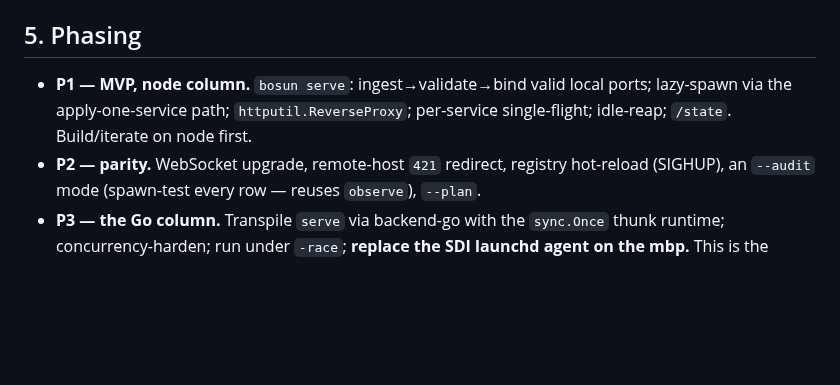
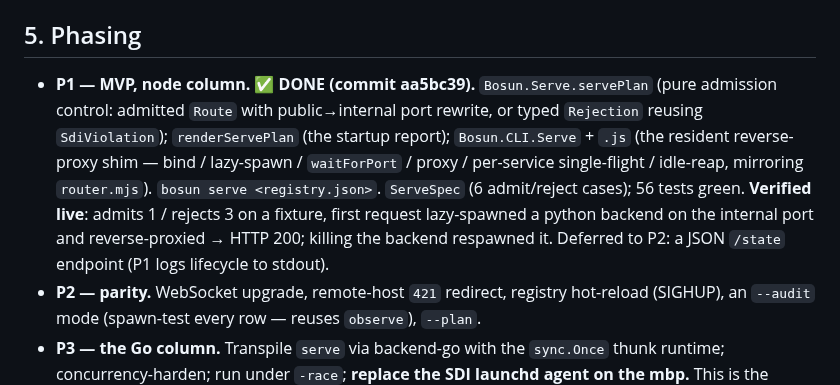
Before and after one commit to afcondon/bosun, a Markdown page: docs/BOSUN-SERVE.md, the part around the change. Rendered like a GitHub page; blank space fills up the shorter version.

Commit message:
docs: mark BOSUN-SERVE P1 done (node column MVP landed)
Co-Authored-By: Claude Fable 5 <noreply@anthropic.com>

```diff
--- a/docs/BOSUN-SERVE.md
+++ b/docs/BOSUN-SERVE.md
@@ -140,9 +140,16 @@ it fails loudly at `serve` start.
 
 ## 5. Phasing
 
-- **P1 — MVP, node column.** `bosun serve`: ingest→validate→bind valid local
-  ports; lazy-spawn via the apply-one-service path; `httputil.ReverseProxy`;
-  per-service single-flight; idle-reap; `/state`. Build/iterate on node first.
+- **P1 — MVP, node column. ✅ DONE (commit aa5bc39).** `Bosun.Serve.servePlan`
+  (pure admission control: admitted `Route` with public→internal port rewrite,
+  or typed `Rejection` reusing `SdiViolation`); `renderServePlan` (the startup
+  report); `Bosun.CLI.Serve` + `.js` (the resident reverse-proxy shim — bind /
+  lazy-spawn / `waitForPort` / proxy / per-service single-flight / idle-reap,
+  mirroring `router.mjs`). `bosun serve <registry.json>`. `ServeSpec` (6
+  admit/reject cases); 56 tests green. **Verified live**: admits 1 / rejects 3
+  on a fixture, first request lazy-spawned a python backend on the internal
+  port and reverse-proxied → HTTP 200; killing the backend respawned it.
+  Deferred to P2: a JSON `/state` endpoint (P1 logs lifecycle to stdout).
 - **P2 — parity.** WebSocket upgrade, remote-host `421` redirect, registry
   hot-reload (SIGHUP), an `--audit` mode (spawn-test every row — reuses
   `observe`), `--plan`.
```
